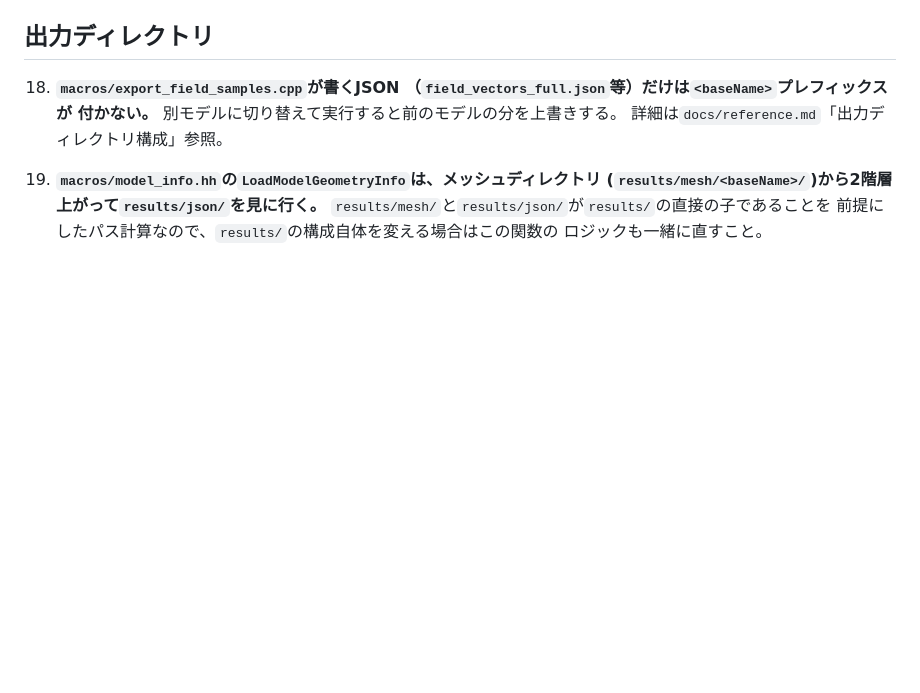
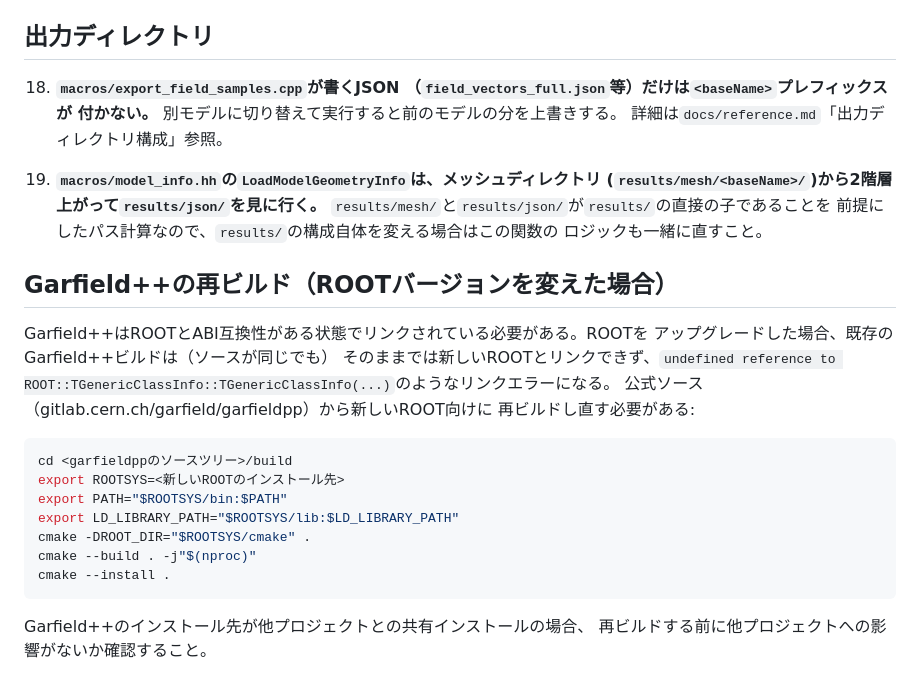
Before and after one commit to rjsaito0519/GEM-garfield-simulation, a Markdown page: docs/pipeline_gotchas.md, the part around the change. GitHub-like rendering; blank space fills up the shorter version.

````diff
--- a/docs/pipeline_gotchas.md
+++ b/docs/pipeline_gotchas.md
@@ -136,3 +136,25 @@
     `results/mesh/`と`results/json/`が`results/`の直接の子であることを
     前提にしたパス計算なので、`results/`の構成自体を変える場合はこの関数の
     ロジックも一緒に直すこと。
+
+## Garfield++の再ビルド（ROOTバージョンを変えた場合）
+
+Garfield++はROOTとABI互換性がある状態でリンクされている必要がある。ROOTを
+アップグレードした場合、既存のGarfield++ビルドは（ソースが同じでも）
+そのままでは新しいROOTとリンクできず、`undefined reference to
+ROOT::TGenericClassInfo::TGenericClassInfo(...)`のようなリンクエラーになる。
+公式ソース（gitlab.cern.ch/garfield/garfieldpp）から新しいROOT向けに
+再ビルドし直す必要がある:
+
+```bash
+cd <garfieldppのソースツリー>/build
+export ROOTSYS=<新しいROOTのインストール先>
+export PATH="$ROOTSYS/bin:$PATH"
+export LD_LIBRARY_PATH="$ROOTSYS/lib:$LD_LIBRARY_PATH"
+cmake -DROOT_DIR="$ROOTSYS/cmake" .
+cmake --build . -j"$(nproc)"
+cmake --install .
+```
+
+Garfield++のインストール先が他プロジェクトとの共有インストールの場合、
+再ビルドする前に他プロジェクトへの影響がないか確認すること。
````
Also changed, not shown: README.md (+12 -28 lines).
